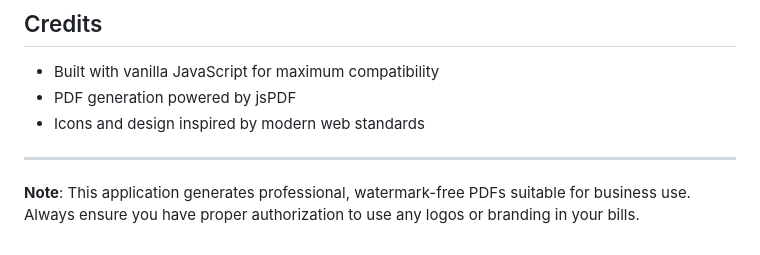
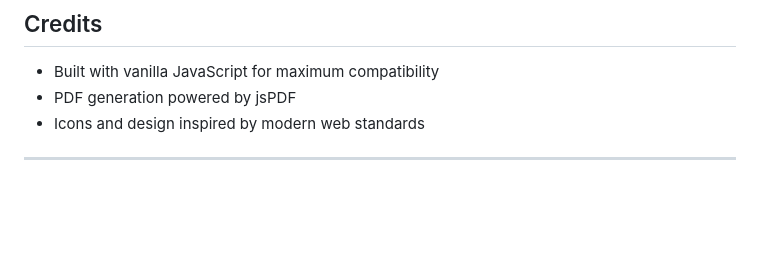
Before and after one commit to repo-sumit/Bill-Generator, a Markdown page: README.md, the part around the change. Rendered like a GitHub page; blank space fills up the shorter version.

Commit message:
some random changes

```diff
--- a/README.md
+++ b/README.md
@@ -250,5 +250,3 @@ For issues, questions, or suggestions, please open an issue in the repository.
 - Icons and design inspired by modern web standards
 
 ---
-
-**Note**: This application generates professional, watermark-free PDFs suitable for business use. Always ensure you have proper authorization to use any logos or branding in your bills.
```
